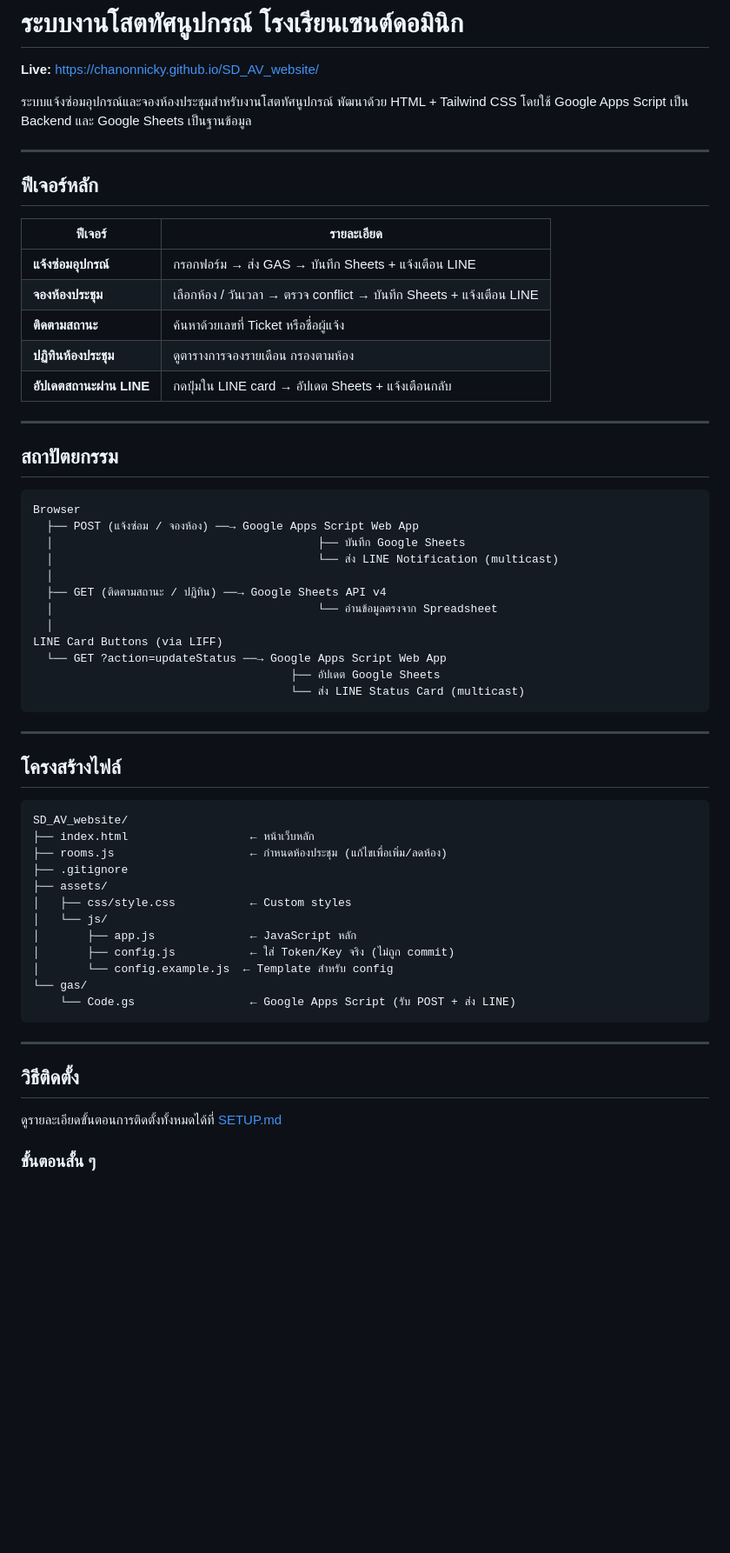
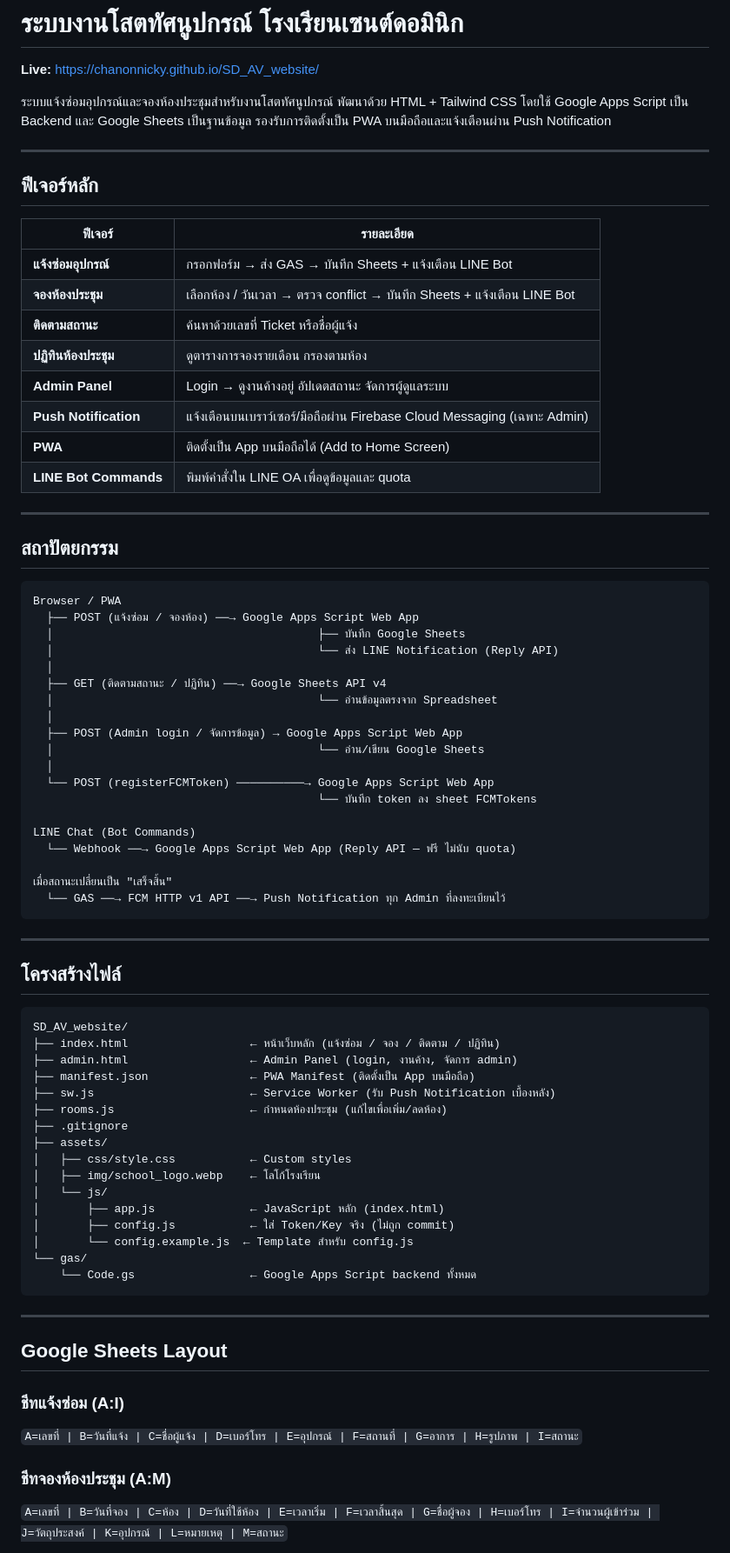
Before and after one commit to chanonnicky/SD_system_website, a Markdown page: README.md, the part around one of its changes. Shown at 87% size. Rendered like a GitHub page; blank space fills up the shorter version.

````diff
--- a/README.md
+++ b/README.md
@@ -2,7 +2,7 @@
 
 **Live:** https://chanonnicky.github.io/SD_AV_website/
 
-ระบบแจ้งซ่อมอุปกรณ์และจองห้องประชุมสำหรับงานโสตทัศนูปกรณ์ พัฒนาด้วย HTML + Tailwind CSS โดยใช้ Google Apps Script เป็น Backend และ Google Sheets เป็นฐานข้อมูล
+ระบบแจ้งซ่อมอุปกรณ์และจองห้องประชุมสำหรับงานโสตทัศนูปกรณ์ พัฒนาด้วย HTML + Tailwind CSS โดยใช้ Google Apps Script เป็น Backend และ Google Sheets เป็นฐานข้อมูล รองรับการติดตั้งเป็น PWA บนมือถือและแจ้งเตือนผ่าน Push Notification
 
 ---
 
@@ -10,29 +10,39 @@
 
 | ฟีเจอร์ | รายละเอียด |
 |---------|-----------|
-| **แจ้งซ่อมอุปกรณ์** | กรอกฟอร์ม → ส่ง GAS → บันทึก Sheets + แจ้งเตือน LINE |
-| **จองห้องประชุม** | เลือกห้อง / วันเวลา → ตรวจ conflict → บันทึก Sheets + แจ้งเตือน LINE |
+| **แจ้งซ่อมอุปกรณ์** | กรอกฟอร์ม → ส่ง GAS → บันทึก Sheets + แจ้งเตือน LINE Bot |
+| **จองห้องประชุม** | เลือกห้อง / วันเวลา → ตรวจ conflict → บันทึก Sheets + แจ้งเตือน LINE Bot |
 | **ติดตามสถานะ** | ค้นหาด้วยเลขที่ Ticket หรือชื่อผู้แจ้ง |
 | **ปฏิทินห้องประชุม** | ดูตารางการจองรายเดือน กรองตามห้อง |
-| **อัปเดตสถานะผ่าน LINE** | กดปุ่มใน LINE card → อัปเดต Sheets + แจ้งเตือนกลับ |
+| **Admin Panel** | Login → ดูงานค้างอยู่ อัปเดตสถานะ จัดการผู้ดูแลระบบ |
+| **Push Notification** | แจ้งเตือนบนเบราว์เซอร์/มือถือผ่าน Firebase Cloud Messaging (เฉพาะ Admin) |
+| **PWA** | ติดตั้งเป็น App บนมือถือได้ (Add to Home Screen) |
+| **LINE Bot Commands** | พิมพ์คำสั่งใน LINE OA เพื่อดูข้อมูลและ quota |
 
 ---
 
 ## สถาปัตยกรรม
 
 ```
-Browser
+Browser / PWA
   ├── POST (แจ้งซ่อม / จองห้อง) ──→ Google Apps Script Web App
   │                                       ├── บันทึก Google Sheets
-  │                                       └── ส่ง LINE Notification (multicast)
+  │                                       └── ส่ง LINE Notification (Reply API)
   │
   ├── GET (ติดตามสถานะ / ปฏิทิน) ──→ Google Sheets API v4
   │                                       └── อ่านข้อมูลตรงจาก Spreadsheet
   │
-LINE Card Buttons (via LIFF)
-  └── GET ?action=updateStatus ──→ Google Apps Script Web App
-                                      ├── อัปเดต Google Sheets
-                                      └── ส่ง LINE Status Card (multicast)
+  ├── POST (Admin login / จัดการข้อมูล) → Google Apps Script Web App
+  │                                       └── อ่าน/เขียน Google Sheets
+  │
+  └── POST (registerFCMToken) ──────────→ Google Apps Script Web App
+                                          └── บันทึก token ลง sheet FCMTokens
+
+LINE Chat (Bot Commands)
+  └── Webhook ──→ Google Apps Script Web App (Reply API — ฟรี ไม่นับ quota)
+
+เมื่อสถานะเปลี่ยนเป็น "เสร็จสิ้น"
+  └── GAS ──→ FCM HTTP v1 API ──→ Push Notification ทุก Admin ที่ลงทะเบียนไว้
 ```
 
 ---
@@ -41,24 +51,30 @@ LINE Card Buttons (via LIFF)
 
 ```
 SD_AV_website/
-├── index.html                  ← หน้าเว็บหลัก
+├── index.html                  ← หน้าเว็บหลัก (แจ้งซ่อม / จอง / ติดตาม / ปฏิทิน)
+├── admin.html                  ← Admin Panel (login, งานค้าง, จัดการ admin)
+├── manifest.json               ← PWA Manifest (ติดตั้งเป็น App บนมือถือ)
+├── sw.js                       ← Service Worker (รับ Push Notification เบื้องหลัง)
 ├── rooms.js                    ← กำหนดห้องประชุม (แก้ไขเพื่อเพิ่ม/ลดห้อง)
 ├── .gitignore
 ├── assets/
 │   ├── css/style.css           ← Custom styles
+│   ├── img/school_logo.webp    ← โลโก้โรงเรียน
 │   └── js/
-│       ├── app.js              ← JavaScript หลัก
+│       ├── app.js              ← JavaScript หลัก (index.html)
 │       ├── config.js           ← ใส่ Token/Key จริง (ไม่ถูก commit)
-│       └── config.example.js  ← Template สำหรับ config
+│       └── config.example.js  ← Template สำหรับ config.js
 └── gas/
-    └── Code.gs                 ← Google Apps Script (รับ POST + ส่ง LINE)
+    └── Code.gs                 ← Google Apps Script backend ทั้งหมด
 ```
 
 ---
 
-## วิธีติดตั้ง
+## Google Sheets Layout
 
-ดูรายละเอียดขั้นตอนการติดตั้งทั้งหมดได้ที่ [SETUP.md](SETUP.md)
+### ชีทแจ้งซ่อม (A:I)
+`A=เลขที่ | B=วันที่แจ้ง | C=ชื่อผู้แจ้ง | D=เบอร์โทร | E=อุปกรณ์ | F=สถานที่ | G=อาการ | H=รูปภาพ | I=สถานะ`
 
-### ขั้นตอนสั้น ๆ
+### ชีทจองห้องประชุม (A:M)
+`A=เลขที่ | B=วันที่จอง | C=ห้อง | D=วันที่ใช้ห้อง | E=เวลาเริ่ม | F=เวลาสิ้นสุด | G=ชื่อผู้จอง | H=เบอร์โทร | I=จำนวนผู้เข้าร่วม | J=วัตถุประสงค์ | K=อุปกรณ์ | L=หมายเหตุ | M=สถานะ`
 
````
Also changed, not shown: other parts of README.md (+71 -13 lines).
